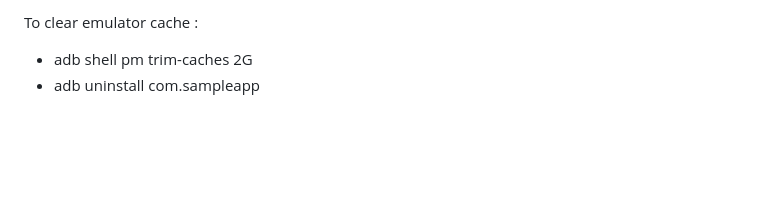
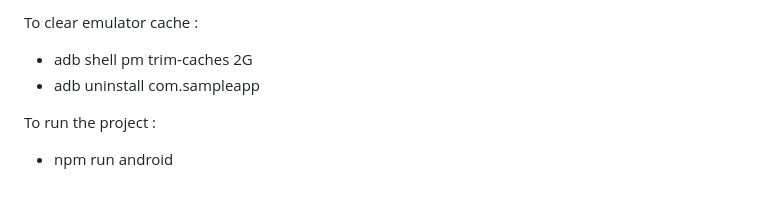
Before and after one commit to BogdanNuExista/SampleApp, a Markdown page: README.md, the part around the change. Drawn GitHub-style; blank space fills up the shorter version.

```diff
--- a/README.md
+++ b/README.md
@@ -99,3 +99,6 @@ To learn more about React Native, take a look at the following resources:
 To clear emulator cache :
 - adb shell pm trim-caches 2G
 - adb uninstall com.sampleapp
+
+To run the project :
+- npm run android
```
